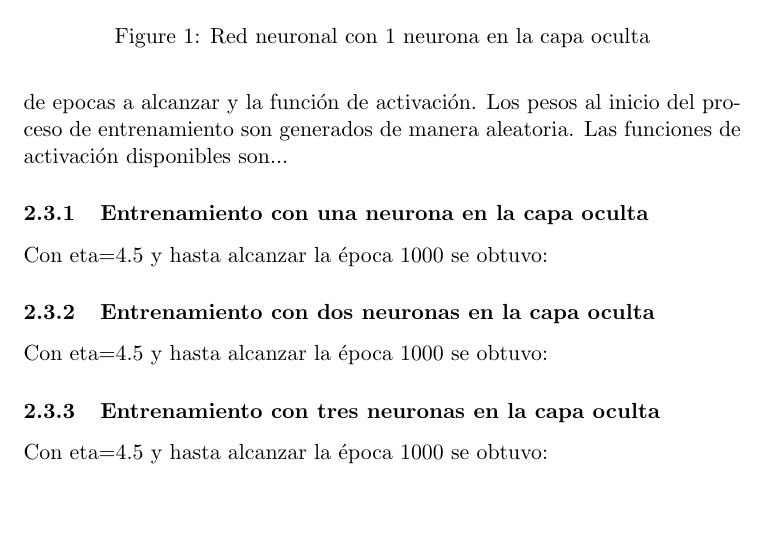
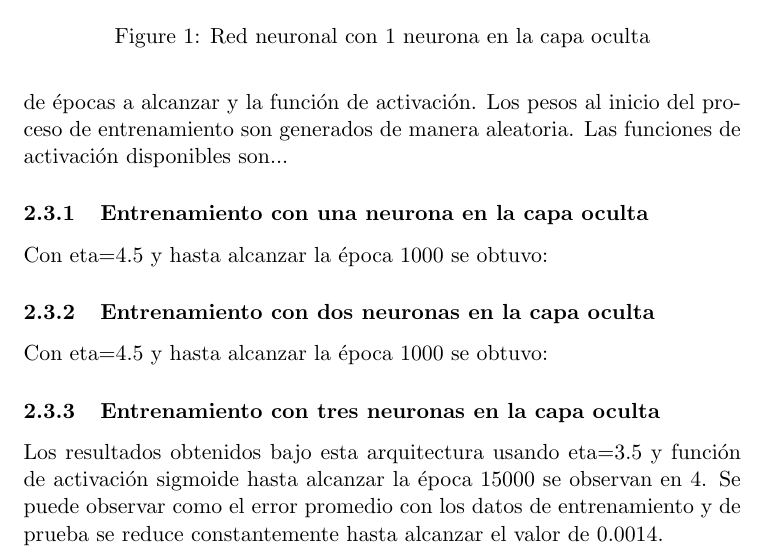
Before and after one commit to Akuseru1/Neural-Network, a LaTeX document (report/templatetop.tex): part of page 2 of 3 before the commit and part of page 2 of 4 after it, cut so that both start at the same text, the shorter picture padded with empty space. Compiled offline with pdfLaTeX.

Commit message:
add img for 3hn training

```diff
--- a/report/templatetop.tex
+++ b/report/templatetop.tex
@@ -39,11 +39,13 @@ posee 1 2 \'o 3 neuronas y finalmente, una capa de salida que esta compuesta de
 De manera aleatoria se escoge  el 80\% del dataset para entrenar la red neuronal y el porcentaje
 restante es usado para evaluar los resultados obtenidos una vez hecho el entrenamiento.
 El entrenamiento se realiz\'o con cada uno de los dise\~nos mostrados en \ref{1hn}, \ref{2hn} y \ref{3hn}.
-Como par\'ametros de entrada para el proceso de entrenamiento se toma el eta o taza de aprendizaje, el n\'umero de epocas a alcanzar y la funci\'on de activaci\'on.
+Como par\'ametros de entrada para el proceso de entrenamiento se toma el eta o taza de aprendizaje, el n\'umero de \'epocas a alcanzar y la funci\'on de activaci\'on.
 Los pesos al inicio del proceso de entrenamiento son generados de manera aleatoria. Las funciones de activaci\'on disponibles son...
 \subsubsection{Entrenamiento con una neurona en la capa oculta}
 Con eta=4.5 y hasta alcanzar la \'epoca 1000 se obtuvo:
 \subsubsection{Entrenamiento con dos neuronas en la capa oculta}
 Con eta=4.5 y hasta alcanzar la \'epoca 1000 se obtuvo:
 \subsubsection{Entrenamiento con tres neuronas en la capa oculta}
-Con eta=4.5 y hasta alcanzar la \'epoca 1000 se obtuvo:
+Los resultados obtenidos bajo esta arquitectura usando eta=3.5 y funci\'on de activaci\'on sigmoide
+hasta alcanzar la \'epoca 15000 se observan en \ref{result_3hn}. Se puede observar como el error promedio con los datos de entrenamiento y de prueba
+se reduce constantemente hasta alcanzar el valor de 0.0014.
@@ -50 +56,3 @@ Con eta=4.5 y hasta alcanzar la \'epoca 1000 se obtuvo:
+    \label{result_3hn}
+\end{figure}
 \end{document}
```
Also changed, not shown: report/img/result_3hn.png (added), report/templatetop.pdf, report/templatetop.tex (4 more changed lines), 6 other files.
